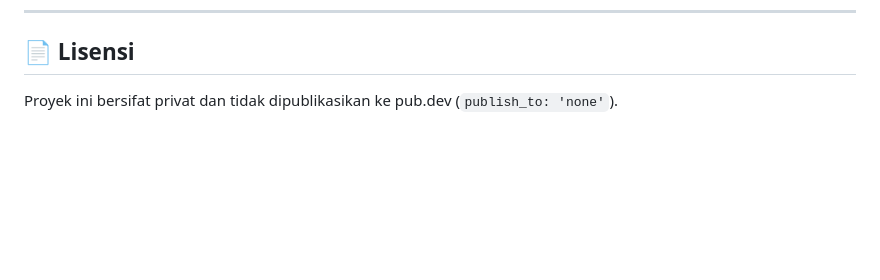
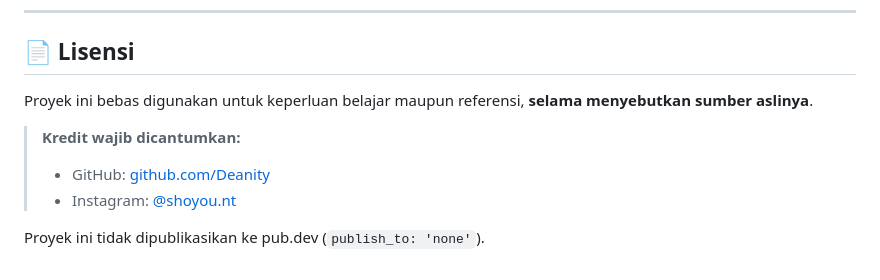
Before and after one commit to Deanity/Decommers, a Markdown page: README.md, the part around the change. GitHub-like rendering; blank space fills up the shorter version.

Commit message:
docs: update license information and attribution requirements in README

```diff
--- a/README.md
+++ b/README.md
@@ -290,4 +290,10 @@ dart run flutter_launcher_icons
 
 ## 📄 Lisensi
 
-Proyek ini bersifat privat dan tidak dipublikasikan ke pub.dev (`publish_to: 'none'`).
+Proyek ini bebas digunakan untuk keperluan belajar maupun referensi, **selama menyebutkan sumber aslinya**.
+
+> **Kredit wajib dicantumkan:**
+> - GitHub: [github.com/Deanity](https://github.com/Deanity/)
+> - Instagram: [@shoyou.nt](https://www.instagram.com/shoyou.nt/)
+
+Proyek ini tidak dipublikasikan ke pub.dev (`publish_to: 'none'`).
```
